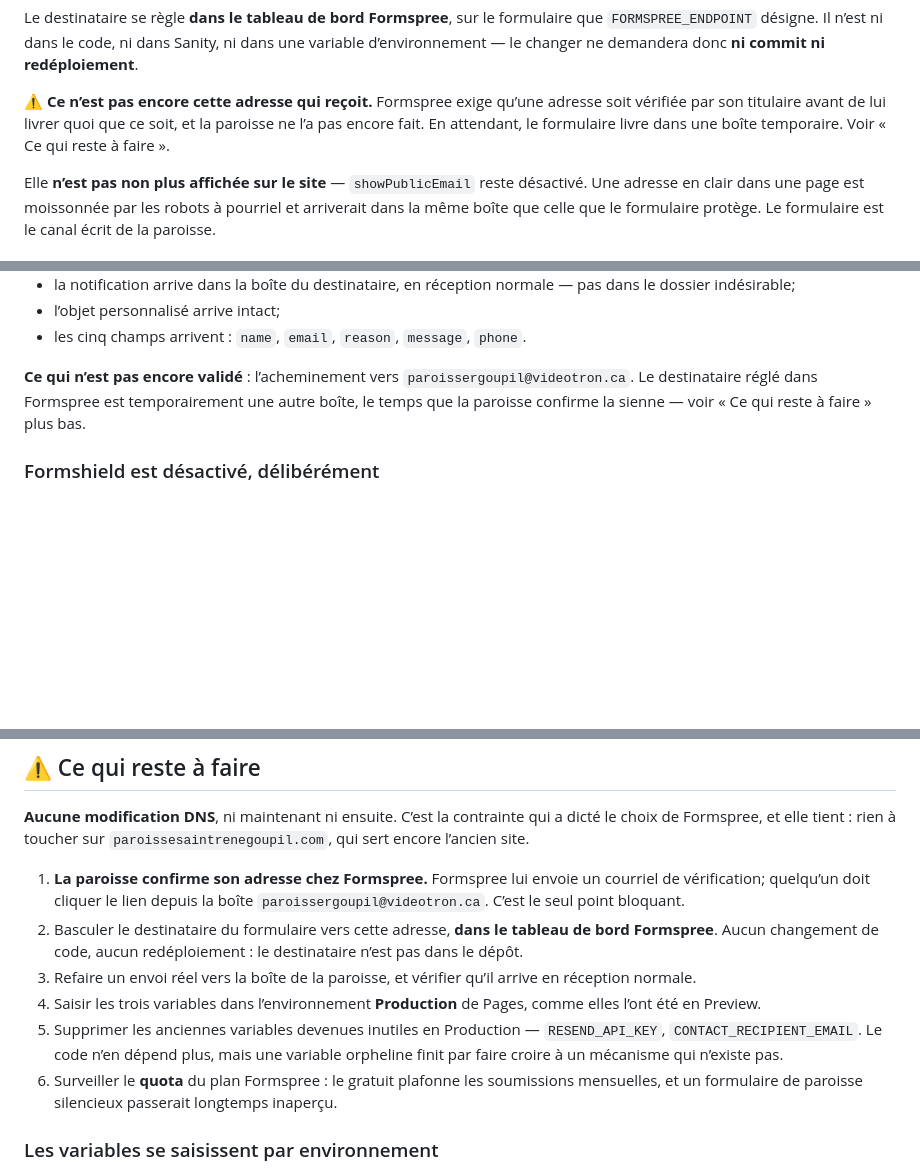
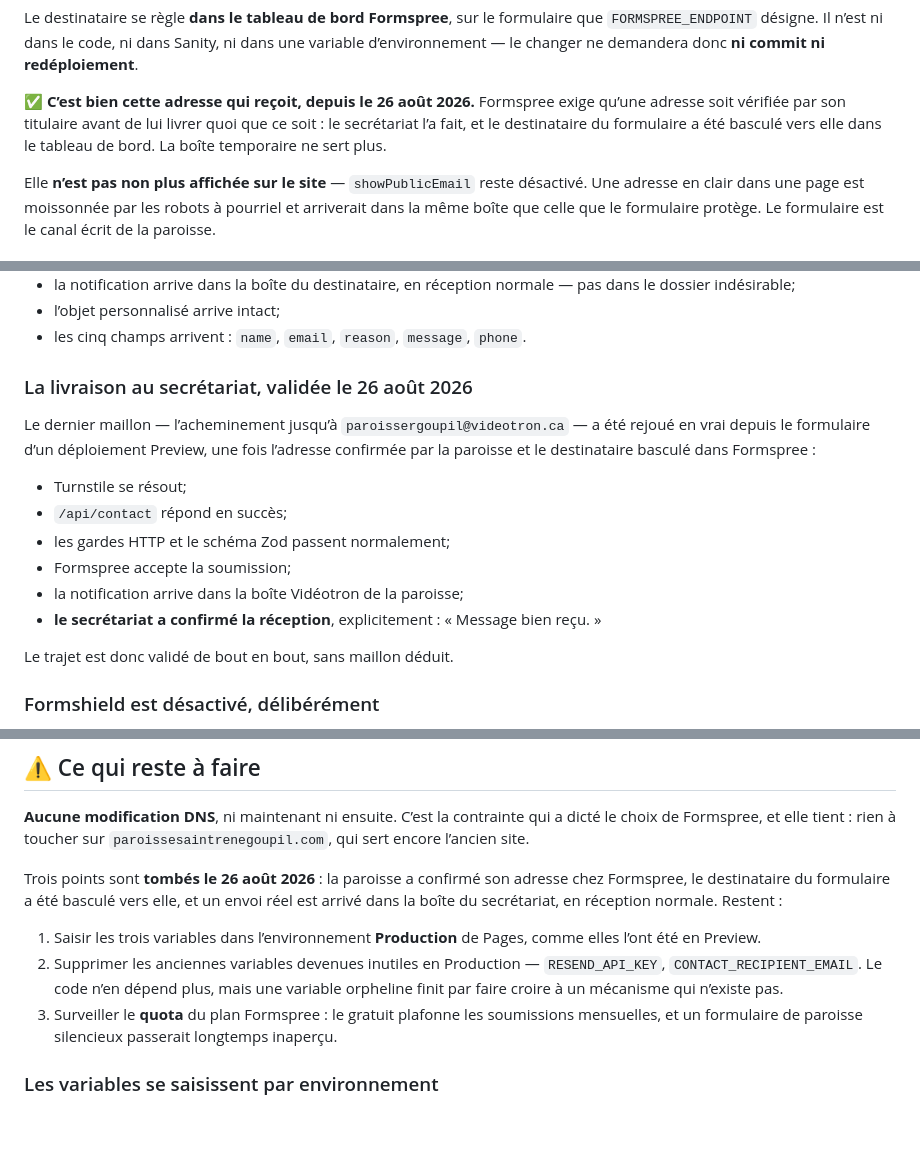
Before and after one commit to Tiger1804z/site-web-paroisse, a Markdown page: docs/CONTACT_FORM_SECURITY_PREPARATION.md, 3 parts joined by grey strips. Rendered like a GitHub page; blank space fills up the shorter version.

Commit message:
docs(contact): confirmer la livraison au secrétariat
L'adresse du secrétariat est confirmée chez Formspree, le destinataire du
formulaire y est basculé, et un envoi réel depuis un déploiement Preview est
arrivé dans la boîte de la paroisse — réception confirmée par la secrétaire.

Les trois affirmations devenues fausses disparaissent : l'attente de
confirmation, la boîte temporaire, et le dernier test réel à faire. Restent en
Production les trois variables à saisir et les deux anciennes à supprimer.

Co-Authored-By: Claude Opus 5 <noreply@anthropic.com>
Claude-Session: https://claude.ai/code/session_01BT3qjdCxPtK4X77ySUErXZ

```diff
--- a/docs/CONTACT_FORM_SECURITY_PREPARATION.md
+++ b/docs/CONTACT_FORM_SECURITY_PREPARATION.md
@@ -138,10 +138,10 @@ que `FORMSPREE_ENDPOINT` désigne. Il n’est ni dans le code, ni dans Sanity, n
 dans une variable d’environnement — le changer ne demandera donc **ni commit ni
 redéploiement**.
 
-⚠️ **Ce n’est pas encore cette adresse qui reçoit.** Formspree exige qu’une
-adresse soit vérifiée par son titulaire avant de lui livrer quoi que ce soit, et
-la paroisse ne l’a pas encore fait. En attendant, le formulaire livre dans une
-boîte temporaire. Voir « Ce qui reste à faire ».
+✅ **C’est bien cette adresse qui reçoit, depuis le 26 août 2026.** Formspree
+exige qu’une adresse soit vérifiée par son titulaire avant de lui livrer quoi que
+ce soit : le secrétariat l’a fait, et le destinataire du formulaire a été basculé
+vers elle dans le tableau de bord. La boîte temporaire ne sert plus.
 
 Elle **n’est pas non plus affichée sur le site** — `showPublicEmail` reste
 désactivé. Une adresse en clair dans une page est moissonnée par les robots à
@@ -238,10 +238,21 @@ Ce qui a été observé, et non déduit :
 - l’objet personnalisé arrive intact;
 - les cinq champs arrivent : `name`, `email`, `reason`, `message`, `phone`.
 
-**Ce qui n’est pas encore validé** : l’acheminement vers
-`paroissergoupil@videotron.ca`. Le destinataire réglé dans Formspree est
-temporairement une autre boîte, le temps que la paroisse confirme la sienne —
-voir « Ce qui reste à faire » plus bas.
+### La livraison au secrétariat, validée le 26 août 2026
+
+Le dernier maillon — l’acheminement jusqu’à `paroissergoupil@videotron.ca` — a
+été rejoué en vrai depuis le formulaire d’un déploiement Preview, une fois
+l’adresse confirmée par la paroisse et le destinataire basculé dans Formspree :
+
+- Turnstile se résout;
+- `/api/contact` répond en succès;
+- les gardes HTTP et le schéma Zod passent normalement;
+- Formspree accepte la soumission;
+- la notification arrive dans la boîte Vidéotron de la paroisse;
+- **le secrétariat a confirmé la réception**, explicitement : « Message bien
+  reçu. »
+
+Le trajet est donc validé de bout en bout, sans maillon déduit.
 
 ### Formshield est désactivé, délibérément
 
@@ -268,20 +279,16 @@ réellement à passer.
 dicté le choix de Formspree, et elle tient : rien à toucher sur
 `paroissesaintrenegoupil.com`, qui sert encore l’ancien site.
 
-1. **La paroisse confirme son adresse chez Formspree.** Formspree lui envoie un
-   courriel de vérification; quelqu’un doit cliquer le lien depuis la boîte
-   `paroissergoupil@videotron.ca`. C’est le seul point bloquant.
-2. Basculer le destinataire du formulaire vers cette adresse, **dans le tableau
-   de bord Formspree**. Aucun changement de code, aucun redéploiement : le
-   destinataire n’est pas dans le dépôt.
-3. Refaire un envoi réel vers la boîte de la paroisse, et vérifier qu’il arrive
-   en réception normale.
-4. Saisir les trois variables dans l’environnement **Production** de Pages, comme
+Trois points sont **tombés le 26 août 2026** : la paroisse a confirmé son adresse
+chez Formspree, le destinataire du formulaire a été basculé vers elle, et un
+envoi réel est arrivé dans la boîte du secrétariat, en réception normale. Restent :
+
+1. Saisir les trois variables dans l’environnement **Production** de Pages, comme
    elles l’ont été en Preview.
-5. Supprimer les anciennes variables devenues inutiles en Production —
+2. Supprimer les anciennes variables devenues inutiles en Production —
    `RESEND_API_KEY`, `CONTACT_RECIPIENT_EMAIL`. Le code n’en dépend plus, mais
    une variable orpheline finit par faire croire à un mécanisme qui n’existe pas.
-6. Surveiller le **quota** du plan Formspree : le gratuit plafonne les
+3. Surveiller le **quota** du plan Formspree : le gratuit plafonne les
    soumissions mensuelles, et un formulaire de paroisse silencieux passerait
    longtemps inaperçu.
 
```
Also changed, not shown: docs/PROJECT_CURRENT_STATE.md (+5 -3 lines).
